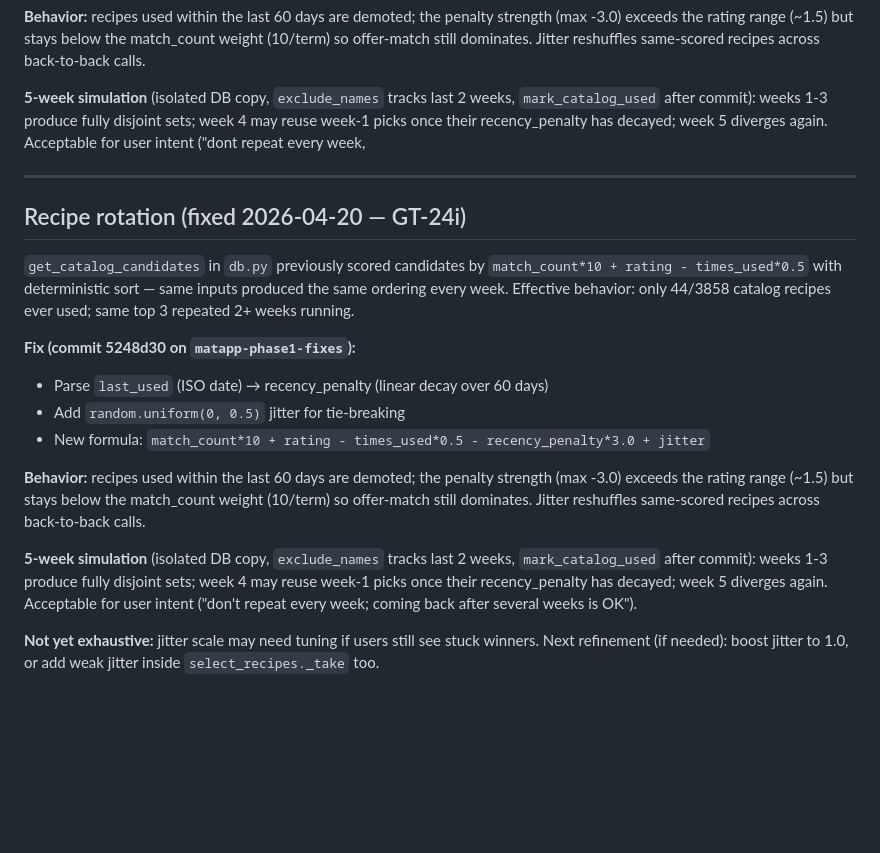
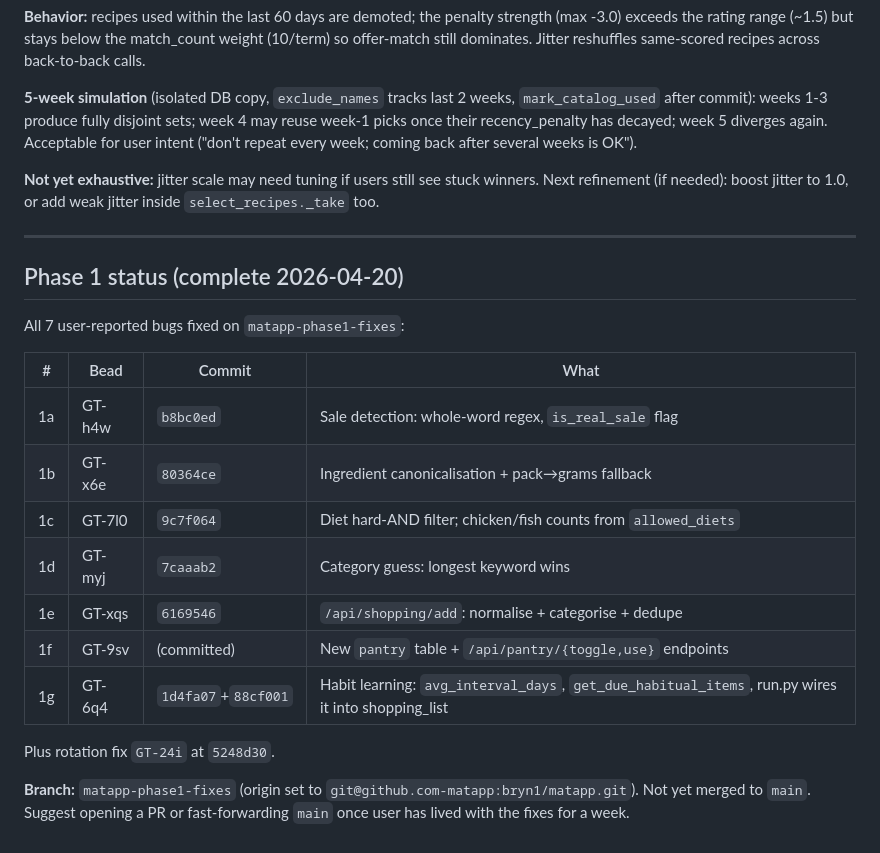
Before and after one commit to bryn1/matapp, a Markdown page: ARCHITECTURE.md, the part around the change. Drawn GitHub-style; blank space fills up the shorter version.

Commit message:
docs: Phase 1 status table; remove duplicate rotation section
Co-Authored-By: Claude Opus 4.7 <noreply@anthropic.com>

```diff
--- a/ARCHITECTURE.md
+++ b/ARCHITECTURE.md
@@ -158,34 +158,29 @@ reshuffles same-scored recipes across back-to-back calls.
 **5-week simulation** (isolated DB copy, `exclude_names` tracks last 2 weeks,
 `mark_catalog_used` after commit): weeks 1-3 produce fully disjoint sets;
 week 4 may reuse week-1 picks once their recency_penalty has decayed; week 5
-diverges again. Acceptable for user intent ("dont repeat every week,
-
----
-
-## Recipe rotation (fixed 2026-04-20 — GT-24i)
-
-`get_catalog_candidates` in `db.py` previously scored candidates by
-`match_count*10 + rating - times_used*0.5` with deterministic sort — same
-inputs produced the same ordering every week. Effective behavior: only
-44/3858 catalog recipes ever used; same top 3 repeated 2+ weeks running.
-
-**Fix (commit 5248d30 on `matapp-phase1-fixes`):**
-
-- Parse `last_used` (ISO date) → recency_penalty (linear decay over 60 days)
-- Add `random.uniform(0, 0.5)` jitter for tie-breaking
-- New formula: `match_count*10 + rating - times_used*0.5 - recency_penalty*3.0 + jitter`
-
-**Behavior:** recipes used within the last 60 days are demoted; the penalty
-strength (max -3.0) exceeds the rating range (~1.5) but stays below the
-match_count weight (10/term) so offer-match still dominates. Jitter
-reshuffles same-scored recipes across back-to-back calls.
-
-**5-week simulation** (isolated DB copy, `exclude_names` tracks last 2 weeks,
-`mark_catalog_used` after commit): weeks 1-3 produce fully disjoint sets;
-week 4 may reuse week-1 picks once their recency_penalty has decayed; week 5
 diverges again. Acceptable for user intent ("don't repeat every week;
 coming back after several weeks is OK").
 
 **Not yet exhaustive:** jitter scale may need tuning if users still see stuck
 winners. Next refinement (if needed): boost jitter to 1.0, or add weak jitter
 inside `select_recipes._take` too.
+
+---
+
+## Phase 1 status (complete 2026-04-20)
+
+All 7 user-reported bugs fixed on `matapp-phase1-fixes`:
+
+| # | Bead | Commit | What |
+|---|------|--------|------|
+| 1a | GT-h4w | `b8bc0ed` | Sale detection: whole-word regex, `is_real_sale` flag |
+| 1b | GT-x6e | `80364ce` | Ingredient canonicalisation + pack→grams fallback |
+| 1c | GT-7l0 | `9c7f064` | Diet hard-AND filter; chicken/fish counts from `allowed_diets` |
+| 1d | GT-myj | `7caaab2` | Category guess: longest keyword wins |
+| 1e | GT-xqs | `6169546` | `/api/shopping/add`: normalise + categorise + dedupe |
+| 1f | GT-9sv | (committed) | New `pantry` table + `/api/pantry/{toggle,use}` endpoints |
+| 1g | GT-6q4 | `1d4fa07`+`88cf001` | Habit learning: `avg_interval_days`, `get_due_habitual_items`, run.py wires it into shopping_list |
+
+Plus rotation fix `GT-24i` at `5248d30`.
+
+**Branch:** `matapp-phase1-fixes` (origin set to `git@github.com-matapp:bryn1/matapp.git`). Not yet merged to `main`. Suggest opening a PR or fast-forwarding `main` once user has lived with the fixes for a week.
```
